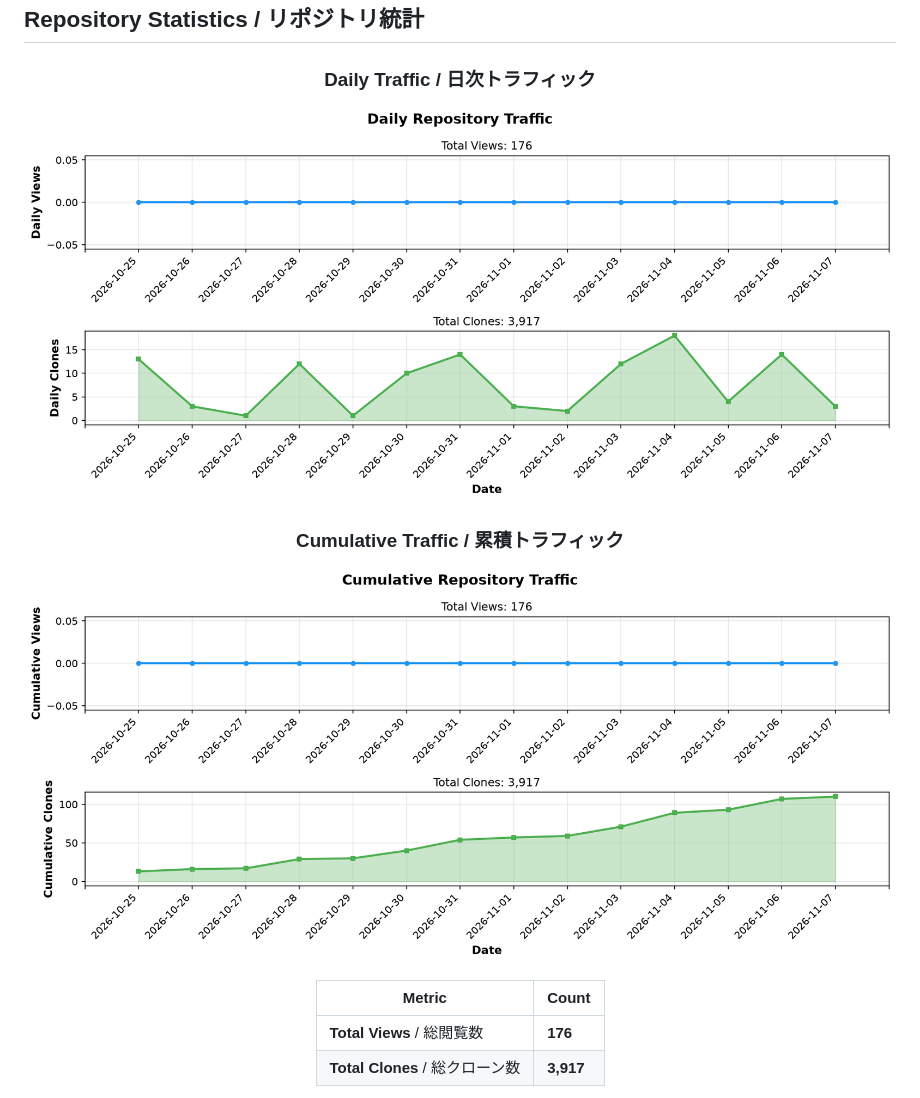
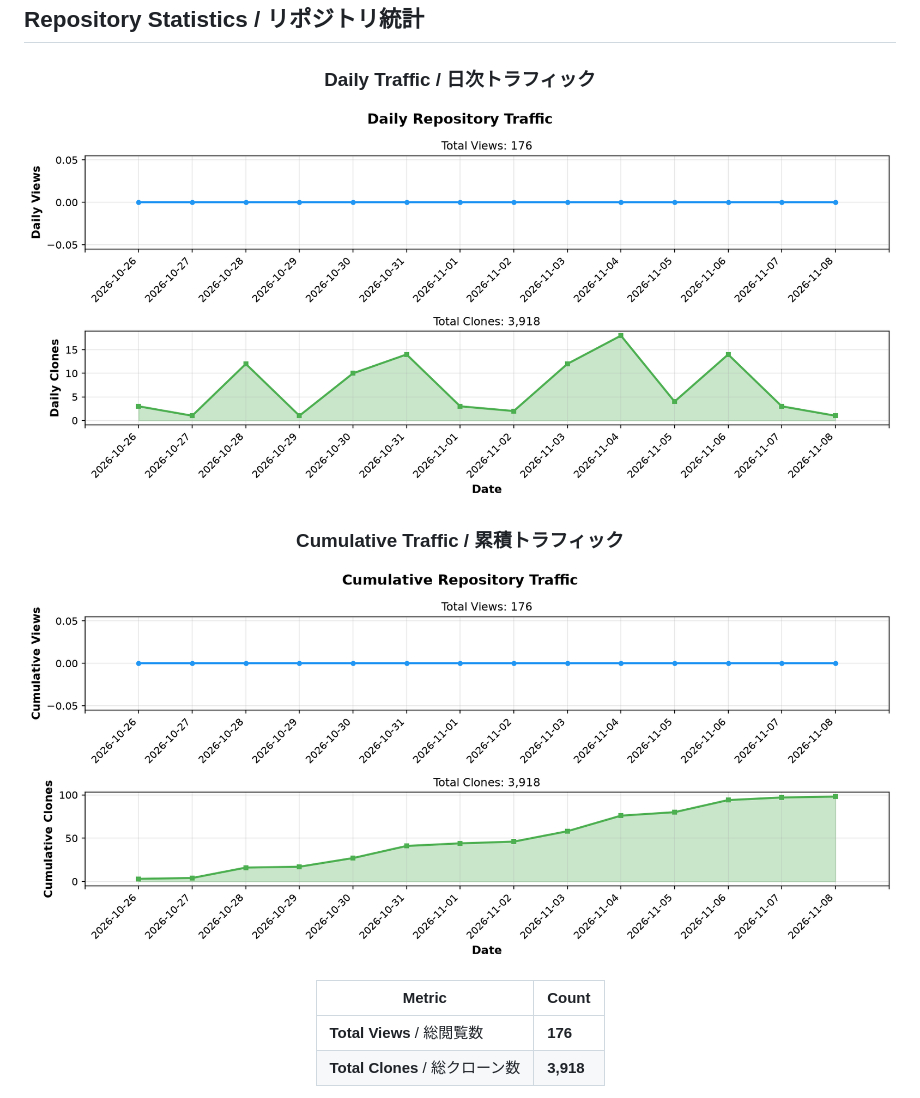
Before and after one commit to BonoJovi/Baconian, a Markdown page: README.md, the part around one of its changes. Drawn GitHub-style; pictures changed too: docs/stats_graph_cumulative.png, docs/stats_graph_daily.png.

```diff
--- a/README.md
+++ b/README.md
@@ -42,5 +42,5 @@ Baconian is a Rust project.
 | Metric | Count |
 |--------|-------|
 | **Total Views** / 総閲覧数 | **176** |
-| **Total Clones** / 総クローン数 | **3,917** |
+| **Total Clones** / 総クローン数 | **3,918** |
 
```
Also changed, not shown: other parts of README.md (+1 -1 lines), 1 other file.
